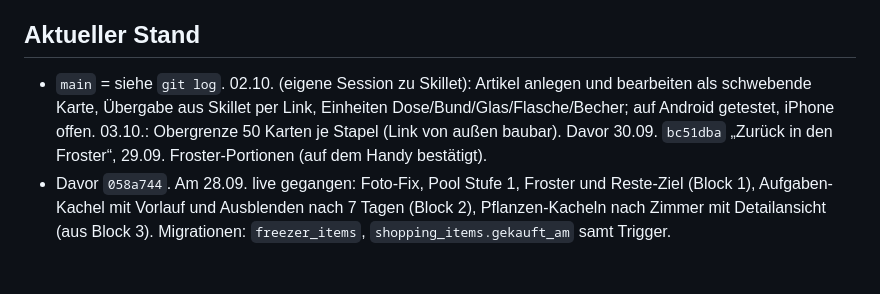
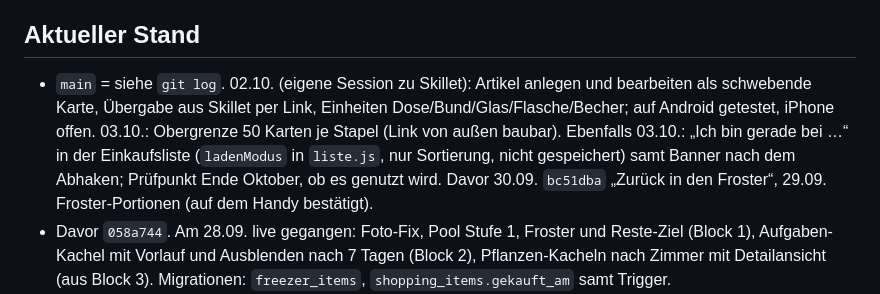
Before and after one commit to schrontz/nest, a Markdown page: claude/uebergabe.md, the part around the change. Drawn GitHub-style; blank space fills up the shorter version.

Commit message:
Übergabe: „Ich bin gerade bei …“

```diff
--- a/claude/uebergabe.md
+++ b/claude/uebergabe.md
@@ -56,7 +56,7 @@ Ohne Token: Dateien mit Zielpfad ausliefern, Jan lädt über die Weboberfläche
 
 ## Aktueller Stand
 
-- `main` = siehe `git log`. 02.10. (eigene Session zu Skillet): Artikel anlegen und bearbeiten als schwebende Karte, Übergabe aus Skillet per Link, Einheiten Dose/Bund/Glas/Flasche/Becher; auf Android getestet, iPhone offen. 03.10.: Obergrenze 50 Karten je Stapel (Link von außen baubar). Davor 30.09. `bc51dba` „Zurück in den Froster“, 29.09. Froster-Portionen (auf dem Handy bestätigt).
+- `main` = siehe `git log`. 02.10. (eigene Session zu Skillet): Artikel anlegen und bearbeiten als schwebende Karte, Übergabe aus Skillet per Link, Einheiten Dose/Bund/Glas/Flasche/Becher; auf Android getestet, iPhone offen. 03.10.: Obergrenze 50 Karten je Stapel (Link von außen baubar). Ebenfalls 03.10.: „Ich bin gerade bei …“ in der Einkaufsliste (`ladenModus` in `liste.js`, nur Sortierung, nicht gespeichert) samt Banner nach dem Abhaken; Prüfpunkt Ende Oktober, ob es genutzt wird. Davor 30.09. `bc51dba` „Zurück in den Froster“, 29.09. Froster-Portionen (auf dem Handy bestätigt).
 - Davor `058a744`. Am 28.09. live gegangen: Foto-Fix, Pool Stufe 1, Froster und Reste-Ziel (Block 1), Aufgaben-Kachel mit Vorlauf und Ausblenden nach 7 Tagen (Block 2), Pflanzen-Kacheln nach Zimmer mit Detailansicht (aus Block 3). Migrationen: `freezer_items`, `shopping_items.gekauft_am` samt Trigger.
 - Auf dem Handy bestätigt: Block 1 samt Froster und Portionen, Foto-Fix, Pflanzen. Offen: Block 2, „Zurück in den Froster“, die Karten auf dem iPhone.
 - Ältester offener Punkt: Push auf dem iPhone der Freundin. Jan bittet dafür um einen manuellen Test-Push (Edge Function `send-due-notifications` gezielt auslösen).
```
